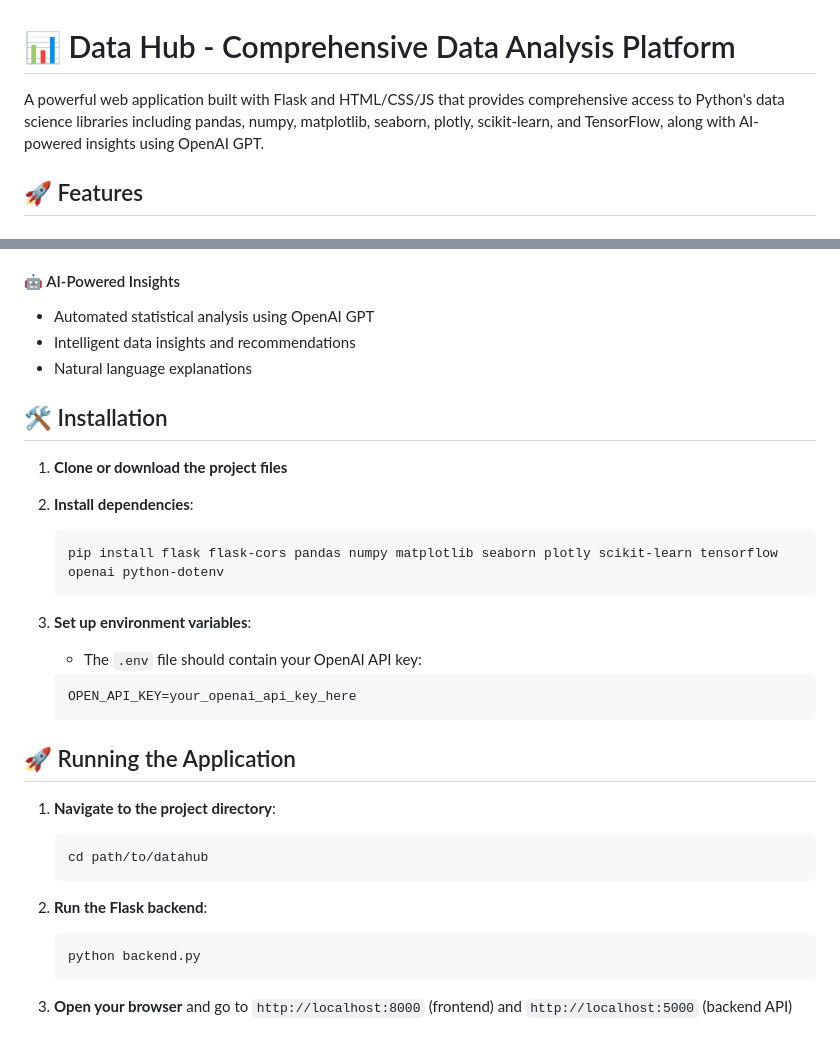
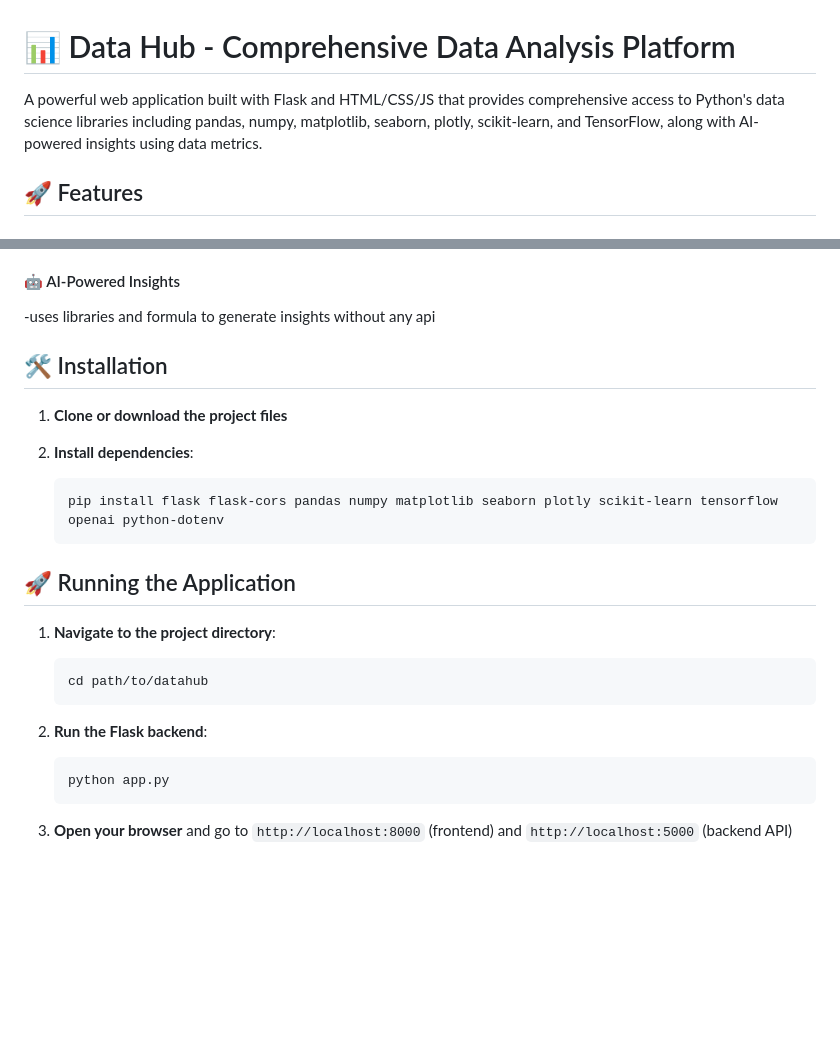
Before and after one commit to Navneetdubey06/DATA_HUB, a Markdown page: README.md, 2 parts joined by grey strips. GitHub-like rendering; blank space fills up the shorter version.

````diff
--- a/README.md
+++ b/README.md
@@ -1,6 +1,6 @@
 # 📊 Data Hub - Comprehensive Data Analysis Platform
 
-A powerful web application built with Flask and HTML/CSS/JS that provides comprehensive access to Python's data science libraries including pandas, numpy, matplotlib, seaborn, plotly, scikit-learn, and TensorFlow, along with AI-powered insights using OpenAI GPT.
+A powerful web application built with Flask and HTML/CSS/JS that provides comprehensive access to Python's data science libraries including pandas, numpy, matplotlib, seaborn, plotly, scikit-learn, and TensorFlow, along with AI-powered insights using data metrics.
 
 ## 🚀 Features
 
@@ -43,10 +43,7 @@ A powerful web application built with Flask and HTML/CSS/JS that provides compre
 - Performance visualization
 
 #### 🤖 AI-Powered Insights
-- Automated statistical analysis using OpenAI GPT
-- Intelligent data insights and recommendations
-- Natural language explanations
-
+-uses libraries and formula to generate insights without any api
 ## 🛠️ Installation
 
 1. **Clone or download the project files**
@@ -56,11 +53,6 @@ A powerful web application built with Flask and HTML/CSS/JS that provides compre
    pip install flask flask-cors pandas numpy matplotlib seaborn plotly scikit-learn tensorflow openai python-dotenv
    ```
 
-3. **Set up environment variables**:
-   - The `.env` file should contain your OpenAI API key:
-   ```
-   OPEN_API_KEY=your_openai_api_key_here
-   ```
 
 ## 🚀 Running the Application
 
@@ -71,7 +63,7 @@ A powerful web application built with Flask and HTML/CSS/JS that provides compre
 
 2. **Run the Flask backend**:
    ```bash
-   python backend.py
+   python app.py
    ```
 
 3. **Open your browser** and go to `http://localhost:8000` (frontend) and `http://localhost:5000` (backend API)
````
Also changed, not shown: other parts of README.md (+0 -48 lines).
